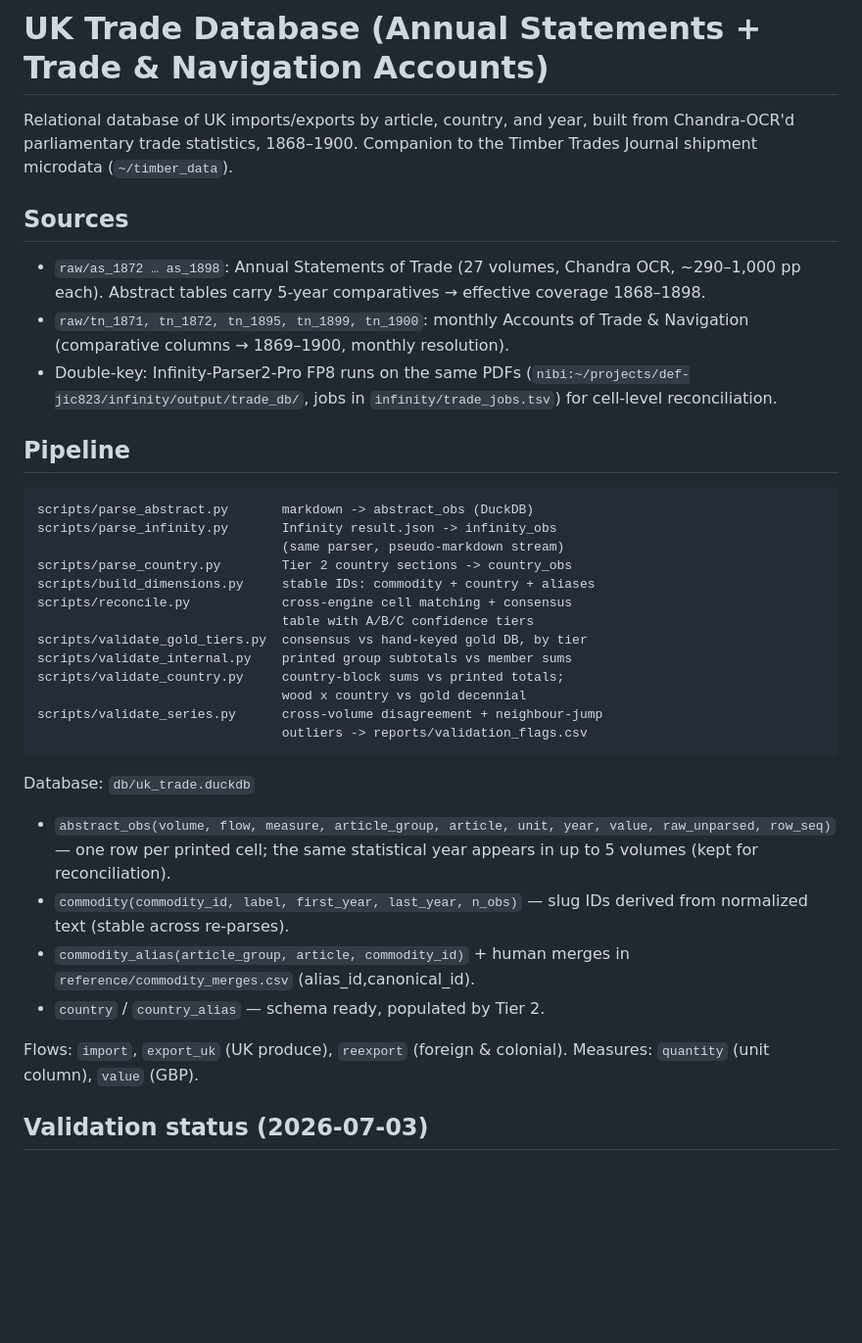
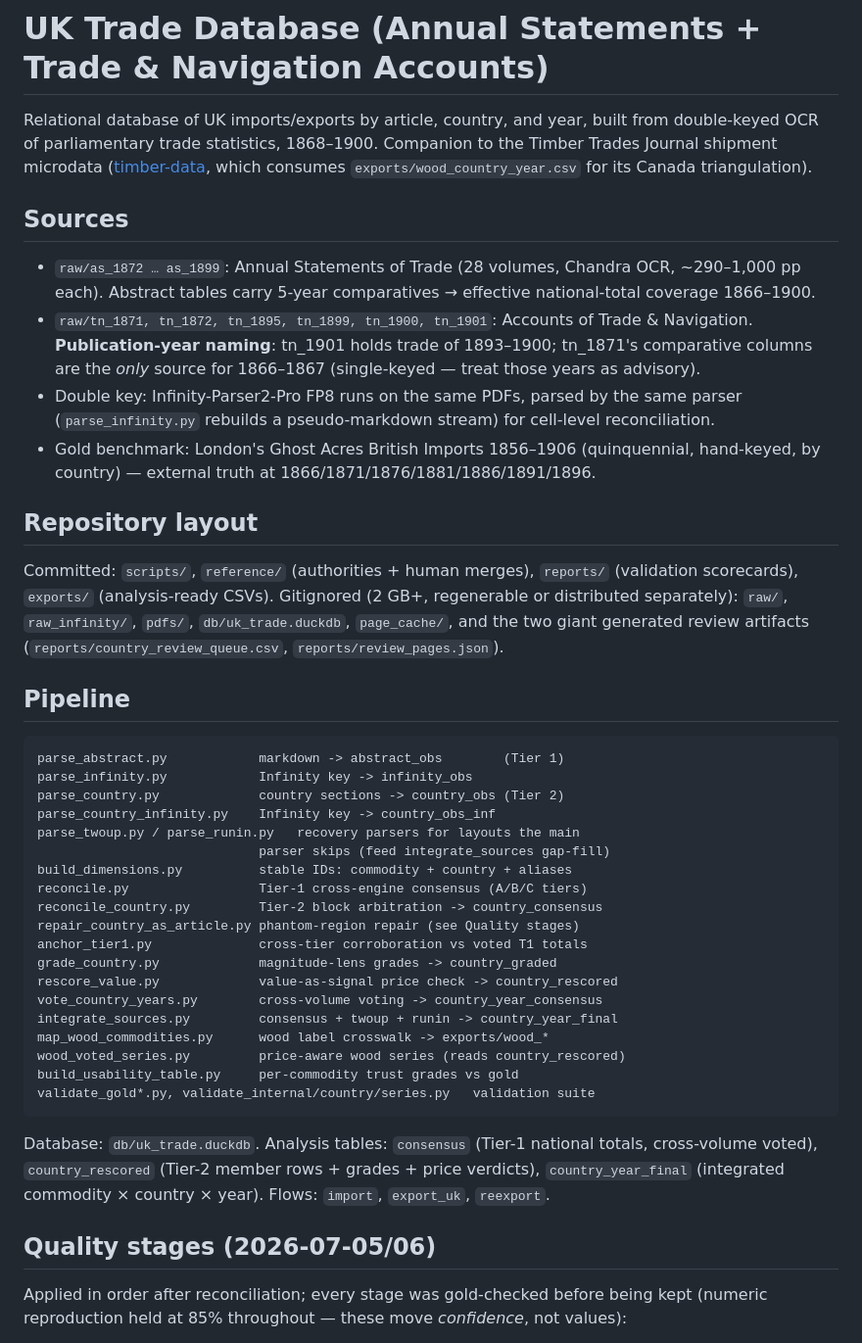
Before and after one commit to jburnford/uk-trade-db, a Markdown page: README.md, the part around one of its changes. Shown at 98% size. Rendered like a GitHub page; blank space fills up the shorter version.

````diff
--- a/README.md
+++ b/README.md
@@ -1,51 +1,68 @@
 # UK Trade Database (Annual Statements + Trade & Navigation Accounts)
 
 Relational database of UK imports/exports by article, country, and year,
-built from Chandra-OCR'd parliamentary trade statistics, 1868–1900.
+built from double-keyed OCR of parliamentary trade statistics, 1868–1900.
 Companion to the Timber Trades Journal shipment microdata
-(`~/timber_data`).
+([timber-data](https://github.com/jburnford/timber-data), which consumes
+`exports/wood_country_year.csv` for its Canada triangulation).
 
 ## Sources
 
-- `raw/as_1872 … as_1898`: Annual Statements of Trade (27 volumes,
-  Chandra OCR, ~290–1,000 pp each). Abstract tables carry 5-year
-  comparatives → effective coverage 1868–1898.
-- `raw/tn_1871, tn_1872, tn_1895, tn_1899, tn_1900`: monthly Accounts of
-  Trade & Navigation (comparative columns → 1869–1900, monthly resolution).
-- Double-key: Infinity-Parser2-Pro FP8 runs on the same PDFs
-  (`nibi:~/projects/def-jic823/infinity/output/trade_db/`, jobs in
-  `infinity/trade_jobs.tsv`) for cell-level reconciliation.
+- `raw/as_1872 … as_1899`: Annual Statements of Trade (28 volumes, Chandra
+  OCR, ~290–1,000 pp each). Abstract tables carry 5-year comparatives →
+  effective national-total coverage 1866–1900.
+- `raw/tn_1871, tn_1872, tn_1895, tn_1899, tn_1900, tn_1901`: Accounts of
+  Trade & Navigation. **Publication-year naming**: tn_1901 holds trade of
+  1893–1900; tn_1871's comparative columns are the *only* source for
+  1866–1867 (single-keyed — treat those years as advisory).
+- Double key: Infinity-Parser2-Pro FP8 runs on the same PDFs, parsed by the
+  same parser (`parse_infinity.py` rebuilds a pseudo-markdown stream) for
+  cell-level reconciliation.
+- Gold benchmark: London's Ghost Acres British Imports 1856–1906
+  (quinquennial, hand-keyed, by country) — external truth at
+  1866/1871/1876/1881/1886/1891/1896.
+
+## Repository layout
+
+Committed: `scripts/`, `reference/` (authorities + human merges),
+`reports/` (validation scorecards), `exports/` (analysis-ready CSVs).
+Gitignored (2 GB+, regenerable or distributed separately): `raw/`,
+`raw_infinity/`, `pdfs/`, `db/uk_trade.duckdb`, `page_cache/`, and the two
+giant generated review artifacts (`reports/country_review_queue.csv`,
+`reports/review_pages.json`).
 
 ## Pipeline
 
 ```
-scripts/parse_abstract.py       markdown -> abstract_obs (DuckDB)
-scripts/parse_infinity.py       Infinity result.json -> infinity_obs
-                                (same parser, pseudo-markdown stream)
-scripts/parse_country.py        Tier 2 country sections -> country_obs
-scripts/build_dimensions.py     stable IDs: commodity + country + aliases
-scripts/reconcile.py            cross-engine cell matching + consensus
-                                table with A/B/C confidence tiers
-scripts/validate_gold_tiers.py  consensus vs hand-keyed gold DB, by tier
-scripts/validate_internal.py    printed group subtotals vs member sums
-scripts/validate_country.py     country-block sums vs printed totals;
-                                wood x country vs gold decennial
-scripts/validate_series.py      cross-volume disagreement + neighbour-jump
-                                outliers -> reports/validation_flags.csv
+parse_abstract.py            markdown -> abstract_obs        (Tier 1)
+parse_infinity.py            Infinity key -> infinity_obs
+parse_country.py             country sections -> country_obs (Tier 2)
+parse_country_infinity.py    Infinity key -> country_obs_inf
+parse_twoup.py / parse_runin.py   recovery parsers for layouts the main
+                             parser skips (feed integrate_sources gap-fill)
+build_dimensions.py          stable IDs: commodity + country + aliases
+reconcile.py                 Tier-1 cross-engine consensus (A/B/C tiers)
+reconcile_country.py         Tier-2 block arbitration -> country_consensus
+repair_country_as_article.py phantom-region repair (see Quality stages)
+anchor_tier1.py              cross-tier corroboration vs voted T1 totals
+grade_country.py             magnitude-lens grades -> country_graded
+rescore_value.py             value-as-signal price check -> country_rescored
+vote_country_years.py        cross-volume voting -> country_year_consensus
+integrate_sources.py         consensus + twoup + runin -> country_year_final
+map_wood_commodities.py      wood label crosswalk -> exports/wood_*
+wood_voted_series.py         price-aware wood series (reads country_rescored)
+build_usability_table.py     per-commodity trust grades vs gold
+validate_gold*.py, validate_internal/country/series.py   validation suite
 ```
 
-Database: `db/uk_trade.duckdb`
-- `abstract_obs(volume, flow, measure, article_group, article, unit, year,
-  value, raw_unparsed, row_seq)` — one row per printed cell; the same
-  statistical year appears in up to 5 volumes (kept for reconciliation).
-- `commodity(commodity_id, label, first_year, last_year, n_obs)` — slug IDs
-  derived from normalized text (stable across re-parses).
-- `commodity_alias(article_group, article, commodity_id)` + human merges in
-  `reference/commodity_merges.csv` (alias_id,canonical_id).
-- `country` / `country_alias` — schema ready, populated by Tier 2.
+Database: `db/uk_trade.duckdb`. Analysis tables: `consensus` (Tier-1
+national totals, cross-volume voted), `country_rescored` (Tier-2 member
+rows + grades + price verdicts), `country_year_final` (integrated
+commodity × country × year). Flows: `import`, `export_uk`, `reexport`.
 
-Flows: `import`, `export_uk` (UK produce), `reexport` (foreign & colonial).
-Measures: `quantity` (unit column), `value` (GBP).
+## Quality stages (2026-07-05/06)
 
-## Validation status (2026-07-03)
+Applied in order after reconciliation; every stage was gold-checked before
+being kept (numeric reproduction held at 85% throughout — these move
+*confidence*, not values):
 
````
Also changed, not shown: other parts of README.md (+103 -131 lines).
